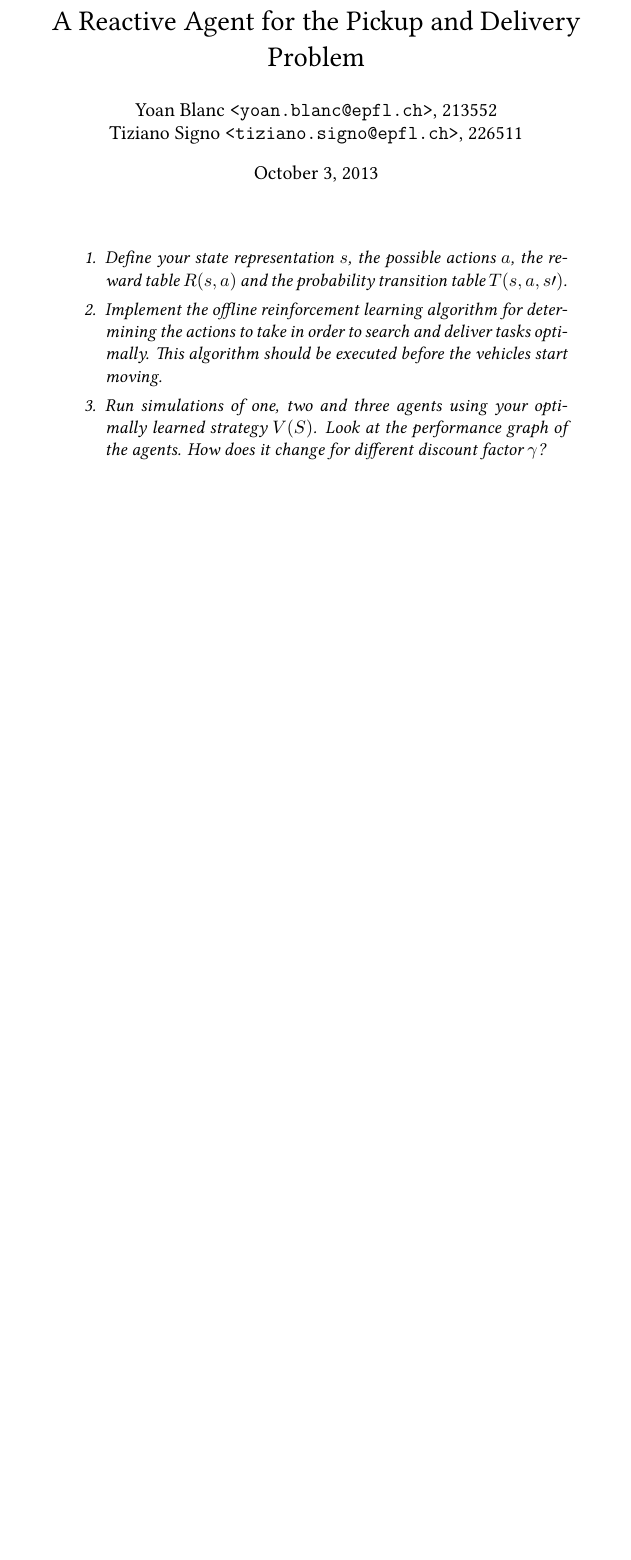
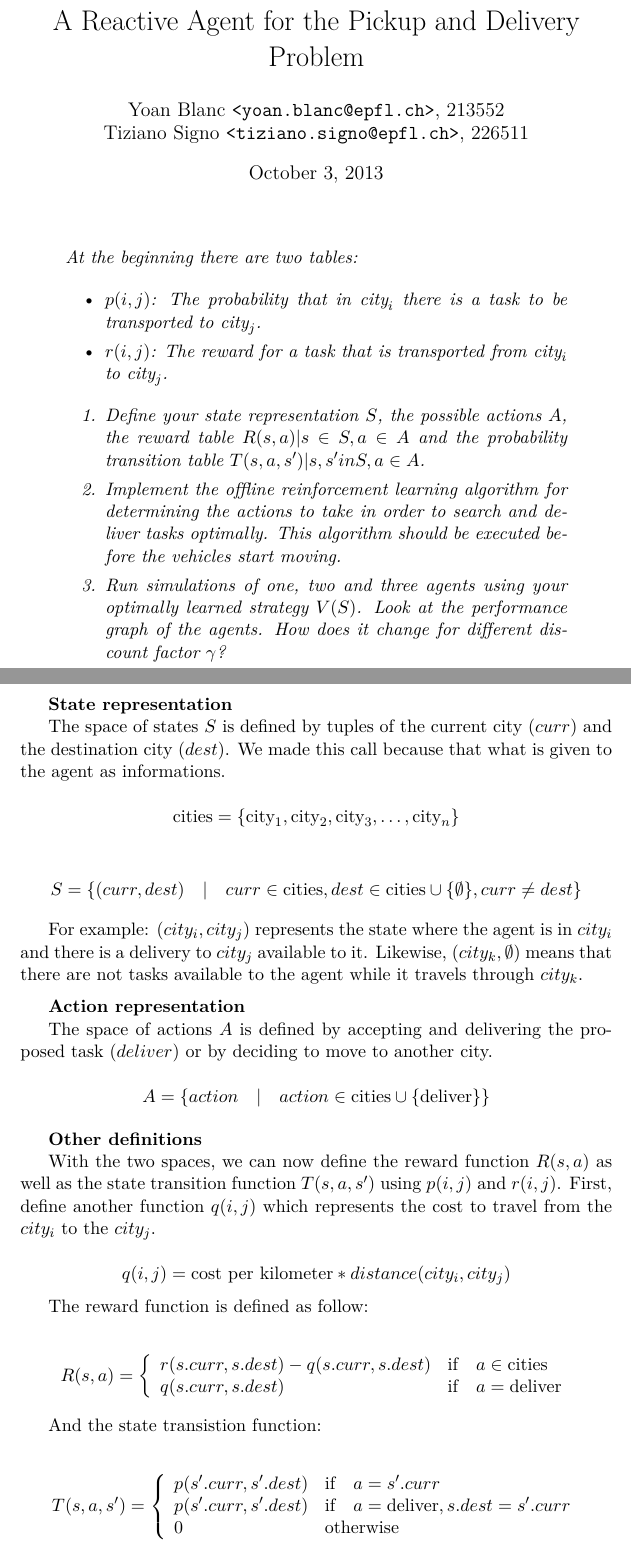
Before and after one commit to greut/intelligent_agents, a LaTeX document (ex1/doc/report.tex): part of the page before the commit and two parts of pages 1 and 2 of 2 after it, the two joined at a grey line, cut so that both start at the same text, the shorter picture padded with empty space. Compiled offline with XeLaTeX.

Commit message:
Formal definition of the states, actions une the linked functions.

```diff
--- a/ex1/doc/report.tex
+++ b/ex1/doc/report.tex
@@ -48,9 +43,18 @@
 
 \noindent
 \begin{quote}{\it
+
+    At the beginning there are two tables:
+
+    \begin{itemize}
+        \item $p(i,j)$: The probability that in $\text{city}_i$ there is a task to be transported to $\text{city}_j$.
+        \item $r(i,j)$: The reward for a task that is transported from $\text{city}_i$ to $\text{city}_j$.
+    \end{itemize}
+
     \begin{enumerate}
-        \item Define your state representation $s$, the possible actions $a$, the
-            reward table $R(s,a)$ and the probability transition table $T(s,a,s\prime)$.
+        \item Define your state representation $S$, the possible actions $A$, the
+            reward table $R(s,a) | s \in S, a \in A$ and the probability transition
+            table $T(s,a,s') | s, s' in S, a \in A$.
 
         \item Implement the offline reinforcement learning algorithm for
             determining the actions to take in order to search and deliver
@@ -67,2 +72,47 @@
 \medskip
-\textbf{TODO}
+\textbf{State representation}
+
+The space of states $S$ is defined by tuples of the current city ($curr$)
+and the destination city ($dest$). We made this call because that what
+is given to the agent as informations.
+
+$$ \text{cities} = \{ \text{city}_1, \text{city}_2, \text{city}_3, \ldots, \text{city}_n \}$$
+
+$$ S = \{ (curr, dest) \quad | \quad curr \in \text{cities}, dest \in \text{cities} \cup \{ \emptyset \}, curr \neq dest \} $$
+
+For example: $(city_i, city_j)$ represents the state where the agent is
+in $city_i$ and there is a delivery to $city_j$ available to it. Likewise,
+$(city_k, \emptyset)$ means that there are not tasks available to the agent
+while it travels through $city_k$.
+
+\medskip
+\textbf{Action representation}
+
+The space of actions $A$ is defined by accepting and delivering the proposed task ($deliver$) or by deciding to move to another city.
+
+$$ A = \{ action \quad | \quad action \in \text{cities} \cup \{\text{deliver}\} \} $$
+
+\medskip
+\textbf{Other definitions}
+
+With the two spaces, we can now define the reward function $R(s,a)$ as well as the state transition function $T(s,a,s')$ using $p(i,j)$ and $r(i,j)$. First, define another function $q(i,j)$ which represents the cost to travel from
+the $city_i$ to the $city_j$.
+
+$$ q(i, j) = \text{cost per kilometer} * distance(city_i, city_j) $$
+
+The reward function is defined as follow:
+
+$$ R(s, a) = \left\{
+    \begin{array}{l l}
+        r(s.curr, s.dest) - q(s.curr, s.dest) & \text{if} \quad a \in \text{cities} \\
+        q(s.curr, s.dest) & \text{if} \quad a = \text{deliver}
+    \end{array} \right. $$
+
+And the state transistion function:
+
+$$ T(s, a, s') = \left\{
+    \begin{array}{l l}
+        p(s'.curr, s'.dest) & \text{if} \quad a = s'.curr \\
+        p(s'.curr, s'.dest) & \text{if} \quad a = \text{deliver}, s.dest = s'.curr \\
+        0 & \text{otherwise}
+    \end{array} \right. $$
```
Also changed, not shown: ex1/doc/report.tex (20 more changed lines).
